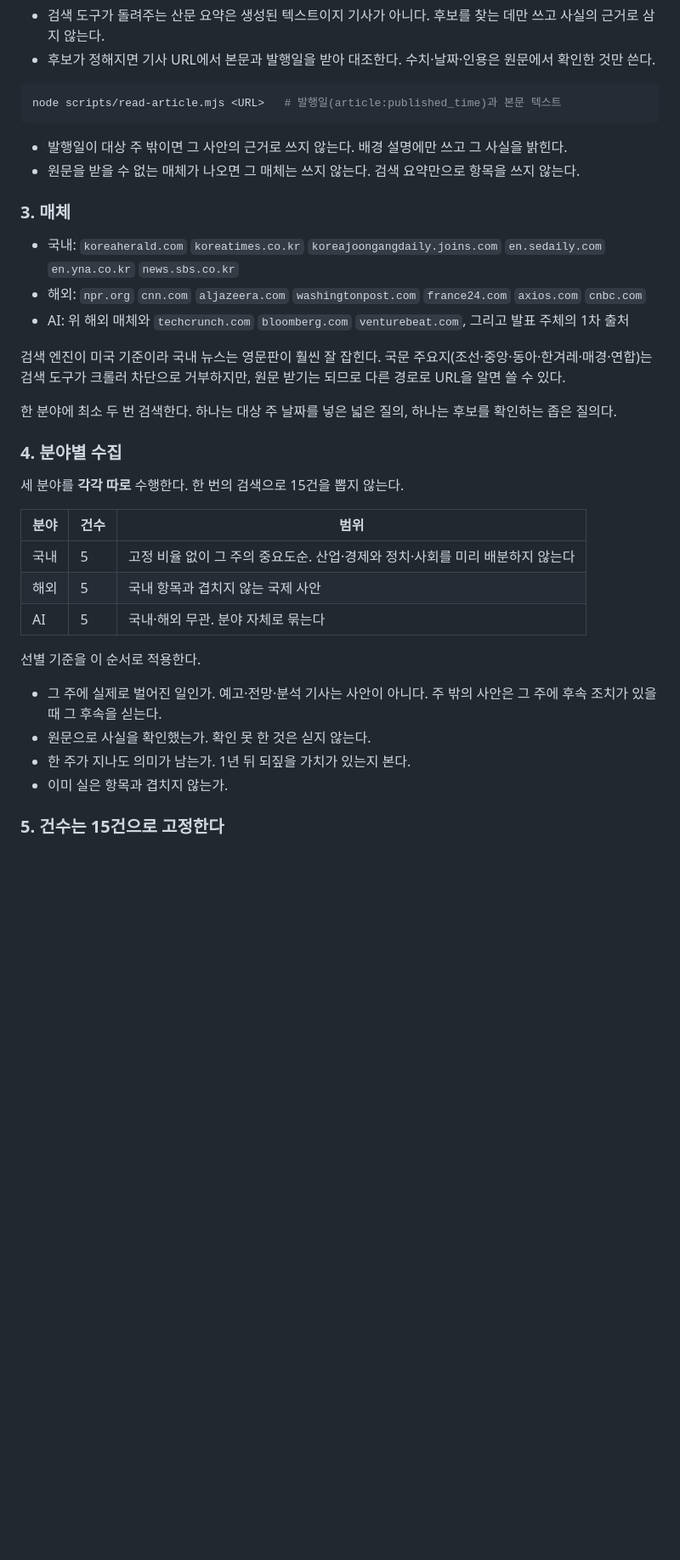
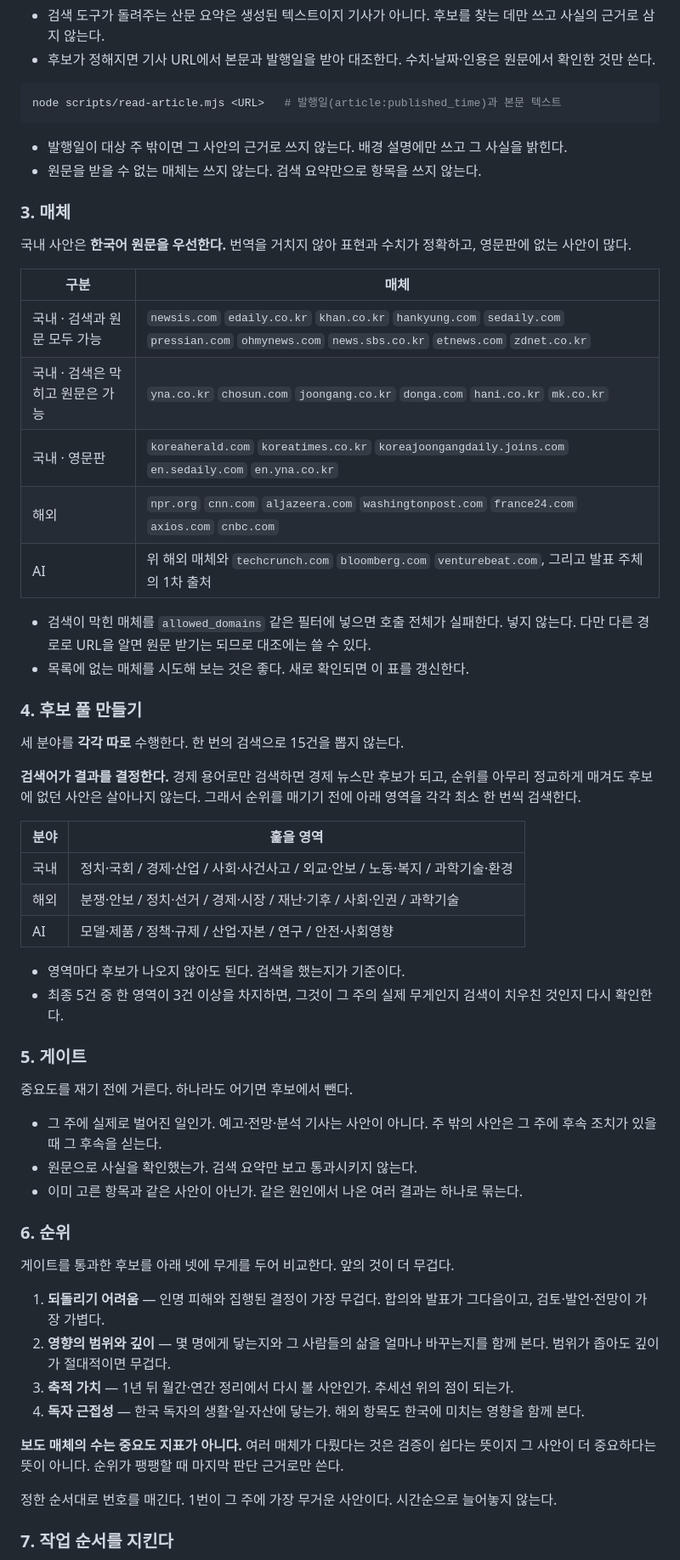
Before and after one commit to yg-moon/ai-weekly-news, a Markdown page: docs/RUNBOOK.md, the part around one of its changes. Shown at 85% size. Rendered like a GitHub page; blank space fills up the shorter version.

````diff
--- a/docs/RUNBOOK.md
+++ b/docs/RUNBOOK.md
@@ -37,33 +37,58 @@ node scripts/read-article.mjs <URL>   # 발행일(article:published_time)과 본
 ```
 
 - 발행일이 대상 주 밖이면 그 사안의 근거로 쓰지 않는다. 배경 설명에만 쓰고 그 사실을 밝힌다.
-- 원문을 받을 수 없는 매체가 나오면 그 매체는 쓰지 않는다. 검색 요약만으로 항목을 쓰지 않는다.
+- 원문을 받을 수 없는 매체는 쓰지 않는다. 검색 요약만으로 항목을 쓰지 않는다.
 
 ### 3. 매체
 
-- 국내: `koreaherald.com` `koreatimes.co.kr` `koreajoongangdaily.joins.com` `en.sedaily.com` `en.yna.co.kr` `news.sbs.co.kr`
-- 해외: `npr.org` `cnn.com` `aljazeera.com` `washingtonpost.com` `france24.com` `axios.com` `cnbc.com`
-- AI: 위 해외 매체와 `techcrunch.com` `bloomberg.com` `venturebeat.com`, 그리고 발표 주체의 1차 출처
+국내 사안은 **한국어 원문을 우선한다.** 번역을 거치지 않아 표현과 수치가 정확하고, 영문판에 없는 사안이 많다.
 
-검색 엔진이 미국 기준이라 국내 뉴스는 영문판이 훨씬 잘 잡힌다. 국문 주요지(조선·중앙·동아·한겨레·매경·연합)는 검색 도구가 크롤러 차단으로 거부하지만, 원문 받기는 되므로 다른 경로로 URL을 알면 쓸 수 있다.
+| 구분 | 매체 |
+|---|---|
+| 국내 · 검색과 원문 모두 가능 | `newsis.com` `edaily.co.kr` `khan.co.kr` `hankyung.com` `sedaily.com` `pressian.com` `ohmynews.com` `news.sbs.co.kr` `etnews.com` `zdnet.co.kr` |
+| 국내 · 검색은 막히고 원문은 가능 | `yna.co.kr` `chosun.com` `joongang.co.kr` `donga.com` `hani.co.kr` `mk.co.kr` |
+| 국내 · 영문판 | `koreaherald.com` `koreatimes.co.kr` `koreajoongangdaily.joins.com` `en.sedaily.com` `en.yna.co.kr` |
+| 해외 | `npr.org` `cnn.com` `aljazeera.com` `washingtonpost.com` `france24.com` `axios.com` `cnbc.com` |
+| AI | 위 해외 매체와 `techcrunch.com` `bloomberg.com` `venturebeat.com`, 그리고 발표 주체의 1차 출처 |
 
-한 분야에 최소 두 번 검색한다. 하나는 대상 주 날짜를 넣은 넓은 질의, 하나는 후보를 확인하는 좁은 질의다.
+- 검색이 막힌 매체를 `allowed_domains` 같은 필터에 넣으면 호출 전체가 실패한다. 넣지 않는다. 다만 다른 경로로 URL을 알면 원문 받기는 되므로 대조에는 쓸 수 있다.
+- 목록에 없는 매체를 시도해 보는 것은 좋다. 새로 확인되면 이 표를 갱신한다.
 
-### 4. 분야별 수집
+### 4. 후보 풀 만들기
 
 세 분야를 **각각 따로** 수행한다. 한 번의 검색으로 15건을 뽑지 않는다.
 
-| 분야 | 건수 | 범위 |
-|---|---|---|
-| 국내 | 5 | 고정 비율 없이 그 주의 중요도순. 산업·경제와 정치·사회를 미리 배분하지 않는다 |
-| 해외 | 5 | 국내 항목과 겹치지 않는 국제 사안 |
-| AI | 5 | 국내·해외 무관. 분야 자체로 묶는다 |
+**검색어가 결과를 결정한다.** 경제 용어로만 검색하면 경제 뉴스만 후보가 되고, 순위를 아무리 정교하게 매겨도 후보에 없던 사안은 살아나지 않는다. 그래서 순위를 매기기 전에 아래 영역을 각각 최소 한 번씩 검색한다.
 
-선별 기준을 이 순서로 적용한다.
+| 분야 | 훑을 영역 |
+|---|---|
+| 국내 | 정치·국회 / 경제·산업 / 사회·사건사고 / 외교·안보 / 노동·복지 / 과학기술·환경 |
+| 해외 | 분쟁·안보 / 정치·선거 / 경제·시장 / 재난·기후 / 사회·인권 / 과학기술 |
+| AI | 모델·제품 / 정책·규제 / 산업·자본 / 연구 / 안전·사회영향 |
+
+- 영역마다 후보가 나오지 않아도 된다. 검색을 했는지가 기준이다.
+- 최종 5건 중 한 영역이 3건 이상을 차지하면, 그것이 그 주의 실제 무게인지 검색이 치우친 것인지 다시 확인한다.
+
+### 5. 게이트
+
+중요도를 재기 전에 거른다. 하나라도 어기면 후보에서 뺀다.
 
 - 그 주에 실제로 벌어진 일인가. 예고·전망·분석 기사는 사안이 아니다. 주 밖의 사안은 그 주에 후속 조치가 있을 때 그 후속을 싣는다.
-- 원문으로 사실을 확인했는가. 확인 못 한 것은 싣지 않는다.
-- 한 주가 지나도 의미가 남는가. 1년 뒤 되짚을 가치가 있는지 본다.
-- 이미 실은 항목과 겹치지 않는가.
+- 원문으로 사실을 확인했는가. 검색 요약만 보고 통과시키지 않는다.
+- 이미 고른 항목과 같은 사안이 아닌가. 같은 원인에서 나온 여러 결과는 하나로 묶는다.
 
-### 5. 건수는 15건으로 고정한다
+### 6. 순위
+
+게이트를 통과한 후보를 아래 넷에 무게를 두어 비교한다. 앞의 것이 더 무겁다.
+
+1. **되돌리기 어려움** — 인명 피해와 집행된 결정이 가장 무겁다. 합의와 발표가 그다음이고, 검토·발언·전망이 가장 가볍다.
+2. **영향의 범위와 깊이** — 몇 명에게 닿는지와 그 사람들의 삶을 얼마나 바꾸는지를 함께 본다. 범위가 좁아도 깊이가 절대적이면 무겁다.
+3. **축적 가치** — 1년 뒤 월간·연간 정리에서 다시 볼 사안인가. 추세선 위의 점이 되는가.
+4. **독자 근접성** — 한국 독자의 생활·일·자산에 닿는가. 해외 항목도 한국에 미치는 영향을 함께 본다.
+
+**보도 매체의 수는 중요도 지표가 아니다.** 여러 매체가 다뤘다는 것은 검증이 쉽다는 뜻이지 그 사안이 더 중요하다는 뜻이 아니다. 순위가 팽팽할 때 마지막 판단 근거로만 쓴다.
+
+정한 순서대로 번호를 매긴다. 1번이 그 주에 가장 무거운 사안이다. 시간순으로 늘어놓지 않는다.
+
+### 7. 작업 순서를 지킨다
+
````
Also changed, not shown: other parts of docs/RUNBOOK.md (+23 -19 lines), content/week/2026-W36.md (+68 -68 lines).
